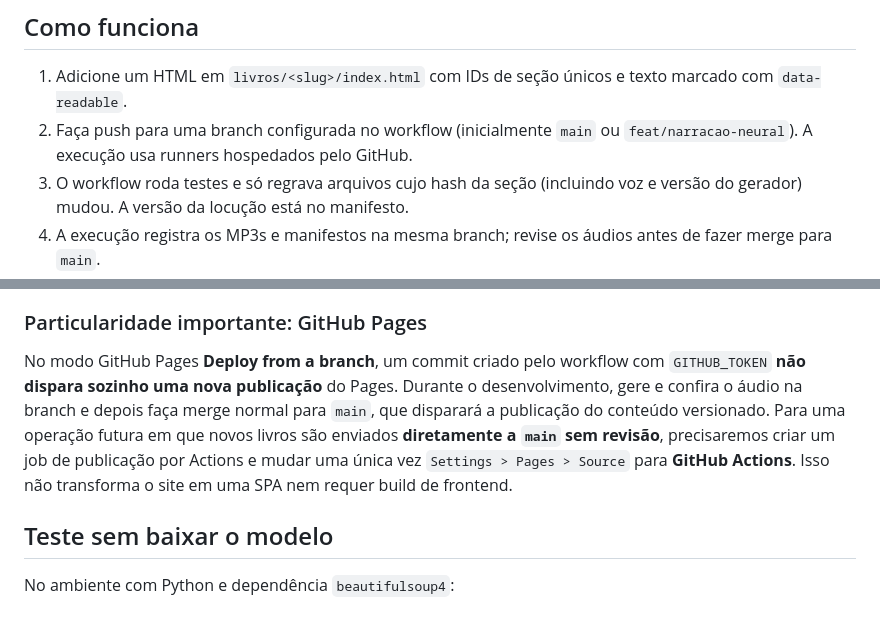
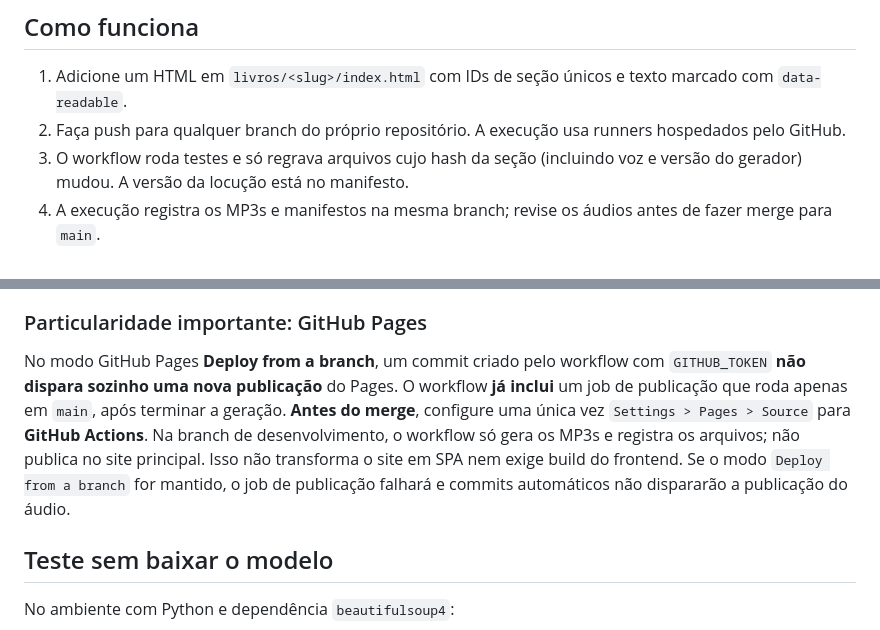
Before and after one commit to patrck-dev/acervo-compacto, a Markdown page: docs/NARRACAO_NEURAL.md, 2 parts joined by grey strips. Drawn GitHub-style.

Commit message:
docs(tts): fluxo automático para novas branches e deploy por Actions

```diff
--- a/docs/NARRACAO_NEURAL.md
+++ b/docs/NARRACAO_NEURAL.md
@@ -11,8 +11,7 @@ sintetiza a voz brasileira e cria `assets/audio/<slug>/manifest.json` e
 
 1. Adicione um HTML em `livros/<slug>/index.html` com IDs de seção únicos e
    texto marcado com `data-readable`.
-2. Faça push para uma branch configurada no workflow (inicialmente `main` ou
-   `feat/narracao-neural`). A execução usa runners hospedados pelo GitHub.
+2. Faça push para qualquer branch do próprio repositório. A execução usa runners hospedados pelo GitHub.
 3. O workflow roda testes e só regrava arquivos cujo hash da seção (incluindo
    voz e versão do gerador) mudou. A versão da locução está no manifesto.
 4. A execução registra os MP3s e manifestos na mesma branch; revise os áudios
@@ -39,12 +38,13 @@ sintetiza a voz brasileira e cria `assets/audio/<slug>/manifest.json` e
 
 No modo GitHub Pages **Deploy from a branch**, um commit criado pelo workflow
 com `GITHUB_TOKEN` **não dispara sozinho uma nova publicação** do Pages.
-Durante o desenvolvimento, gere e confira o áudio na branch e depois faça
-merge normal para `main`, que disparará a publicação do conteúdo versionado.
-Para uma operação futura em que novos livros são enviados **diretamente a
-`main` sem revisão**, precisaremos criar um job de publicação por Actions e
-mudar uma única vez `Settings > Pages > Source` para **GitHub Actions**.
-Isso não transforma o site em uma SPA nem requer build de frontend.
+O workflow **já inclui** um job de publicação que roda apenas em `main`,
+ após terminar a geração. **Antes do merge**, configure uma única vez
+`Settings > Pages > Source` para **GitHub Actions**. Na branch de desenvolvimento,
+o workflow só gera os MP3s e registra os arquivos; não publica no site principal.
+Isso não transforma o site em SPA nem exige build do frontend.
+Se o modo `Deploy from a branch` for mantido, o job de publicação falhará
+e commits automáticos não dispararão a publicação do áudio.
 
 ## Teste sem baixar o modelo
 
```
